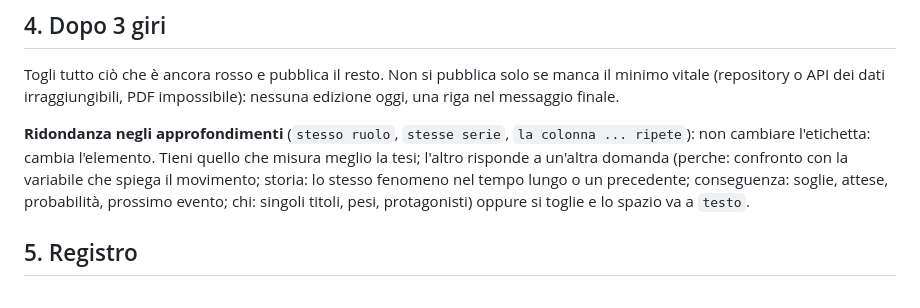
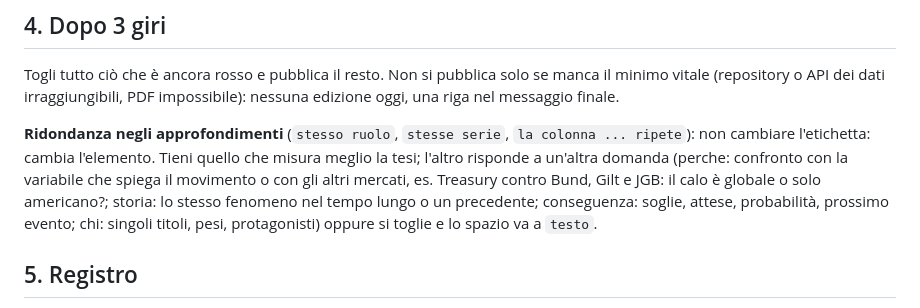
Before and after one commit to PaoloGom/Gommberg-Terminal-Daily, a Markdown page: redazione/APP_ERRORI.md, the part around the change. Drawn GitHub-style.

Commit message:
Esempio Treasury contro Bund/Gilt/JGB; PROGETTO: esito della prova generale
Co-Authored-By: Claude Opus 5.5 <noreply@anthropic.com>
Claude-Session: https://claude.ai/code/session_01VEUYkTK6Ze3YSJyMmQuFBY

```diff
--- a/redazione/APP_ERRORI.md
+++ b/redazione/APP_ERRORI.md
@@ -29,7 +29,7 @@ Poi rigenera il PDF e ripeti `controlli_tutti.sh`; il revisore ricontrolla solo
 ## 4. Dopo 3 giri
 Togli tutto ciò che è ancora rosso e pubblica il resto. Non si pubblica solo se manca il minimo vitale (repository o API dei dati irraggiungibili, PDF impossibile): nessuna edizione oggi, una riga nel messaggio finale.
 
-**Ridondanza negli approfondimenti** (`stesso ruolo`, `stesse serie`, `la colonna ... ripete`): non cambiare l'etichetta: cambia l'elemento. Tieni quello che misura meglio la tesi; l'altro risponde a un'altra domanda (perche: confronto con la variabile che spiega il movimento; storia: lo stesso fenomeno nel tempo lungo o un precedente; conseguenza: soglie, attese, probabilità, prossimo evento; chi: singoli titoli, pesi, protagonisti) oppure si toglie e lo spazio va a `testo`.
+**Ridondanza negli approfondimenti** (`stesso ruolo`, `stesse serie`, `la colonna ... ripete`): non cambiare l'etichetta: cambia l'elemento. Tieni quello che misura meglio la tesi; l'altro risponde a un'altra domanda (perche: confronto con la variabile che spiega il movimento o con gli altri mercati, es. Treasury contro Bund, Gilt e JGB: il calo è globale o solo americano?; storia: lo stesso fenomeno nel tempo lungo o un precedente; conseguenza: soglie, attese, probabilità, prossimo evento; chi: singoli titoli, pesi, protagonisti) oppure si toglie e lo spazio va a `testo`.
 
 ## 5. Registro
 Tutte le schede con l'esito della verifica (anche le scartate, con `"scartata": true`) restano in `/home/claude/lavoro/fatti.json`, che `pubblica.sh` copia in `redazione/fatti/AAAA-MM-GG.json`: è la traccia per gli errata, non si mostra a Paolo.
```
Also changed, not shown: redazione/PROGETTO.md (+1 -0 lines).
